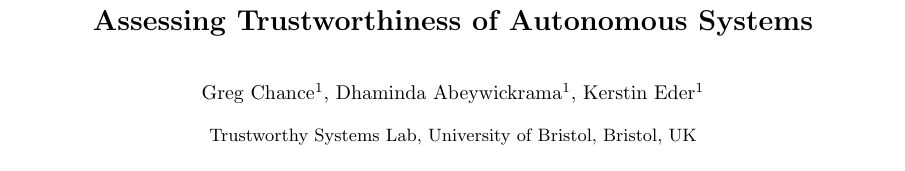
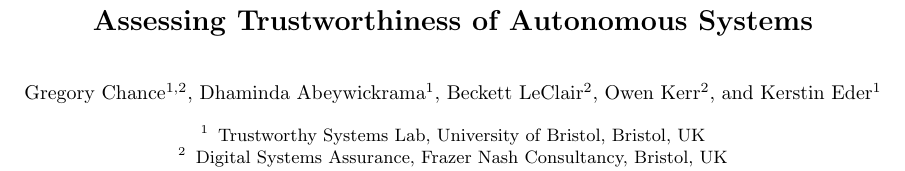
Before and after one commit to TSL-UOB/TAS-Verif, a LaTeX paper (manuscript/arxiv/tas_ver.tex): part of page 1 of 11, cut so that both start at the same text. Compiled offline with pdfLaTeX.

Commit message:
Add files via upload
FNC update

```diff
--- a/manuscript/arxiv/tas_ver.tex
+++ b/manuscript/arxiv/tas_ver.tex
@@ -76,11 +78,10 @@
 
 \title{Assessing Trustworthiness of Autonomous Systems}
 \titlerunning{Assessing Trustworthiness of AS}
-\authorrunning{Chance, Abeywickrama, Eder}
-% Christopher Harper\inst{1},
-\author{Greg Chance\inst{1}, Dhaminda Abeywickrama\inst{1}, Kerstin Eder\inst{1}}
+\authorrunning{Chance, Abeywickrama et al.}
+\author{Gregory Chance\inst{1,2}  \and Dhaminda Abeywickrama\inst{1}  \and Beckett LeClair\inst{2}  \and Owen Kerr\inst{2}  \and Kerstin Eder\inst{1}}
 
-\institute{Trustworthy Systems Lab, University of Bristol, Bristol, UK}
+\institute{Trustworthy Systems Lab, University of Bristol, Bristol, UK \and Digital Systems Assurance, Frazer Nash Consultancy, Bristol, UK}
 \tocauthor{Authors' Instructions}
 
 \maketitle
```
Also changed, not shown: manuscript/arxiv/tas_ver.tex (29 more changed lines).
